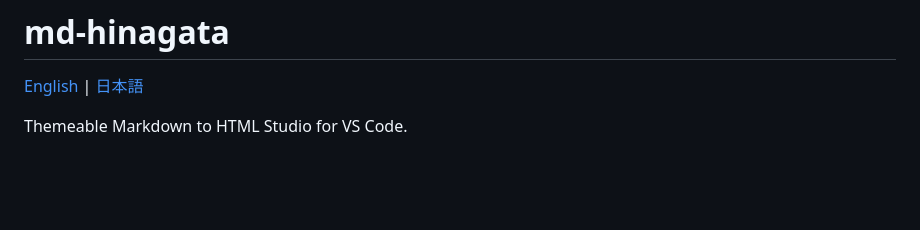
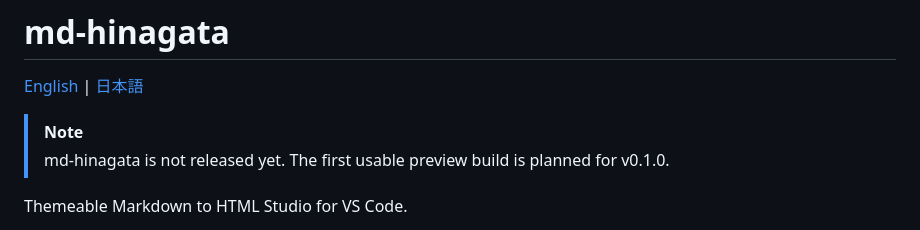
Before and after one commit to shm11C3/md-hinagata, a Markdown page: README.md, the part around the change. Rendered like a GitHub page; blank space fills up the shorter version.

Commit message:
Update README with preview build information
Added note about the upcoming preview build v0.1.0.

```diff
--- a/README.md
+++ b/README.md
@@ -1,6 +1,10 @@
 # md-hinagata
 
 [English](README.md) | [日本語](README.ja.md)
+
+> [!Note]
+> md-hinagata is not released yet.
+The first usable preview build is planned for v0.1.0.
 
 Themeable Markdown to HTML Studio for VS Code.
 
```
